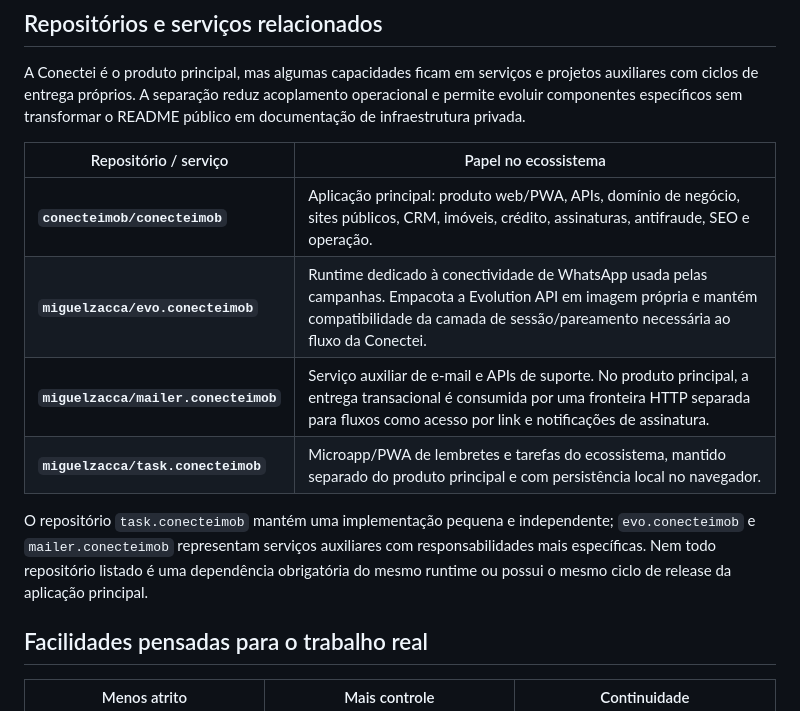
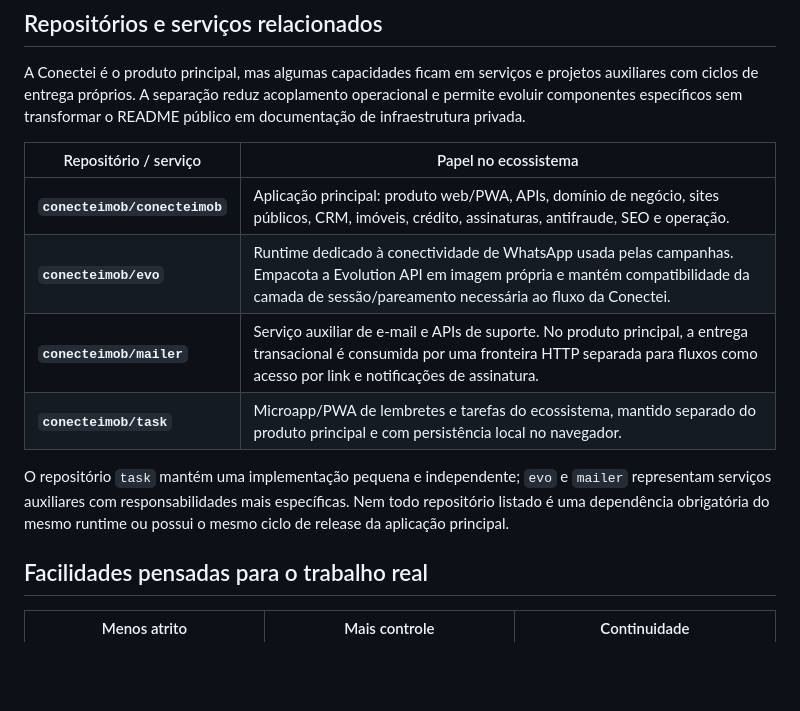
Before and after one commit to miguelzacca/miguelzacca, a Markdown page: README.md, the part around the change. Rendered like a GitHub page; blank space fills up the shorter version.

Commit message:
fix: rename and transfer repos

```diff
--- a/README.md
+++ b/README.md
@@ -229,11 +229,11 @@ A Conectei é o produto principal, mas algumas capacidades ficam em serviços e
 | Repositório / serviço | Papel no ecossistema |
 | --------------------- | -------------------- |
 | **`conecteimob/conecteimob`** | Aplicação principal: produto web/PWA, APIs, domínio de negócio, sites públicos, CRM, imóveis, crédito, assinaturas, antifraude, SEO e operação. |
-| **`miguelzacca/evo.conecteimob`** | Runtime dedicado à conectividade de WhatsApp usada pelas campanhas. Empacota a Evolution API em imagem própria e mantém compatibilidade da camada de sessão/pareamento necessária ao fluxo da Conectei. |
-| **`miguelzacca/mailer.conecteimob`** | Serviço auxiliar de e-mail e APIs de suporte. No produto principal, a entrega transacional é consumida por uma fronteira HTTP separada para fluxos como acesso por link e notificações de assinatura. |
-| **`miguelzacca/task.conecteimob`** | Microapp/PWA de lembretes e tarefas do ecossistema, mantido separado do produto principal e com persistência local no navegador. |
+| **`conecteimob/evo`** | Runtime dedicado à conectividade de WhatsApp usada pelas campanhas. Empacota a Evolution API em imagem própria e mantém compatibilidade da camada de sessão/pareamento necessária ao fluxo da Conectei. |
+| **`conecteimob/mailer`** | Serviço auxiliar de e-mail e APIs de suporte. No produto principal, a entrega transacional é consumida por uma fronteira HTTP separada para fluxos como acesso por link e notificações de assinatura. |
+| **`conecteimob/task`** | Microapp/PWA de lembretes e tarefas do ecossistema, mantido separado do produto principal e com persistência local no navegador. |
 
-O repositório `task.conecteimob` mantém uma implementação pequena e independente; `evo.conecteimob` e `mailer.conecteimob` representam serviços auxiliares com responsabilidades mais específicas. Nem todo repositório listado é uma dependência obrigatória do mesmo runtime ou possui o mesmo ciclo de release da aplicação principal.
+O repositório `task` mantém uma implementação pequena e independente; `evo` e `mailer` representam serviços auxiliares com responsabilidades mais específicas. Nem todo repositório listado é uma dependência obrigatória do mesmo runtime ou possui o mesmo ciclo de release da aplicação principal.
 
 ## Facilidades pensadas para o trabalho real
 
```
